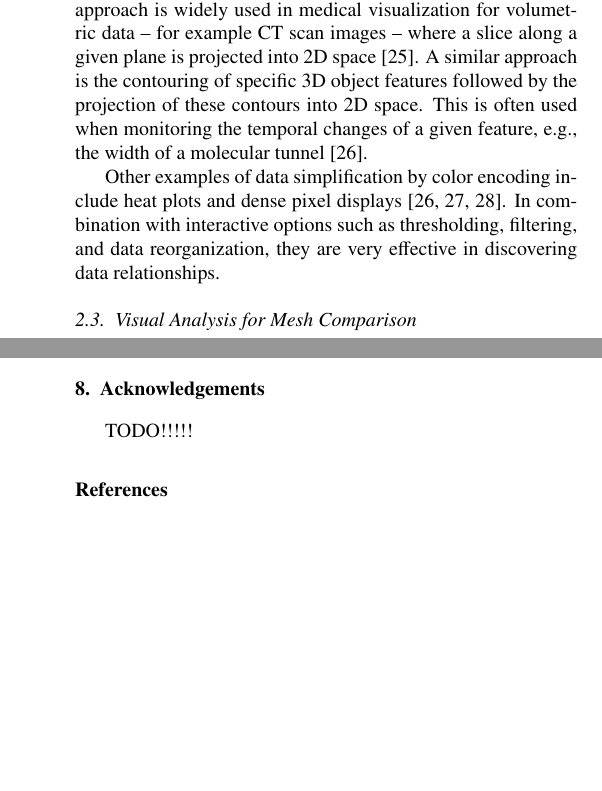
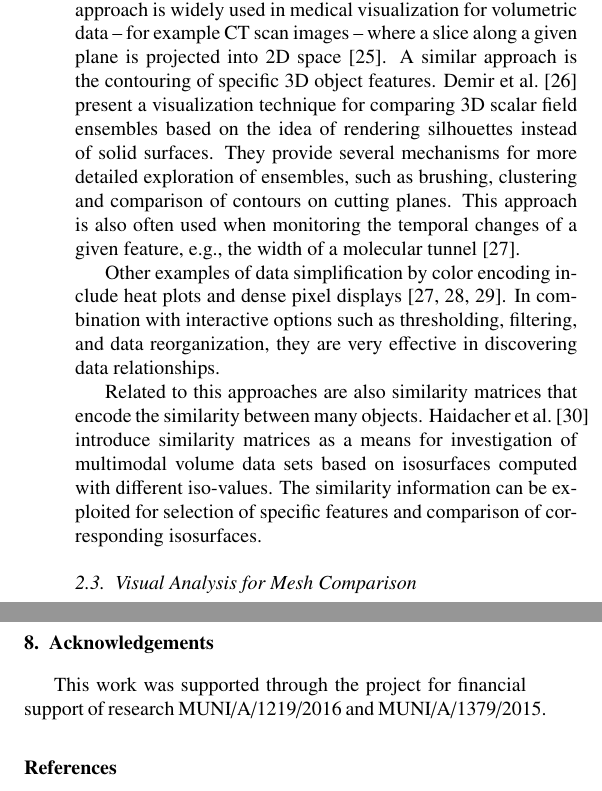
Before and after one commit to katush/AnthroVis, a LaTeX paper (elsarticle-template-3-num-cag.tex): two parts of the columns of pages 3 and 8 of 9 before the commit and two parts of the columns of pages 3 and 8 of 10 after it, joined at a grey line, cut so that both start at the same text, the shorter picture padded with empty space. Compiled offline with pdfLaTeX.

Commit message:
Feedback from Urbanova + added RW according to reviewers

```diff
--- a/elsarticle-template-3-num-cag.tex
+++ b/elsarticle-template-3-num-cag.tex
@@ -253,11 +253,16 @@ The resulting representations are of varying quality with respect to different l
 Even with so many visual enhancements at hand, displaying large sets of 3D data at once is ill-advised, due to the high complexity of images and a lot of visual clutter.
 A possible solution to these problems is the usage of cross-cut views.
 This approach is widely used in medical visualization for volumetric data -- for example CT scan images -- where a slice along a given plane is projected into 2D space~\cite{friese2011yadiv}.
-A similar approach is the contouring of specific 3D object features followed by the projection of these contours into 2D space.
-This is often used when monitoring the temporal changes of a given feature, e.g., the width of a molecular tunnel~\cite{byska}.
+A similar approach is the contouring of specific 3D object features.
+Demir et al.~\cite{demir2016screen} present a visualization technique for
+comparing 3D scalar field ensembles based on the idea of rendering silhouettes instead of solid surfaces.
+They provide several mechanisms for more detailed exploration of ensembles, such as brushing, clustering and comparison of contours on cutting planes.
+This approach is also often used when monitoring the temporal changes of a given feature, e.g., the width of a molecular tunnel~\cite{byska}.
 
 Other examples of data simplification by color encoding include heat plots and dense pixel displays~\cite{byska,ivanisiev,zhai}.
 In combination with interactive options such as thresholding, filtering, and data reorganization, they are very effective in discovering data relationships.
+
+Related to this approaches are also similarity matrices that encode the similarity between many objects. Haidacher et al.~\cite{haidacher2011volume} introduce similarity matrices as a means for investigation of multimodal volume data sets based on isosurfaces computed with different iso-values. The similarity information can be exploited for selection of specific features and comparison of corresponding isosurfaces.
 
 \subsection{Visual Analysis for Mesh Comparison}
 The techniques mentioned above are usable as standalone methods for exploration of 3D data.
@@ -539,7 +544,7 @@ Finally, concerning the cross sections, it was suggested to add the option of di
 
 \section{Acknowledgements}
 \label{ackno}
-TODO!!!!!
+This work was supported through the project for financial support of research MUNI/A/1219/2016 and MUNI/A/1379/2015.
 
 %\section{}
 %\label{}
```
Also changed, not shown: bibliography.bib (+20 -0 lines), 1 other file.
